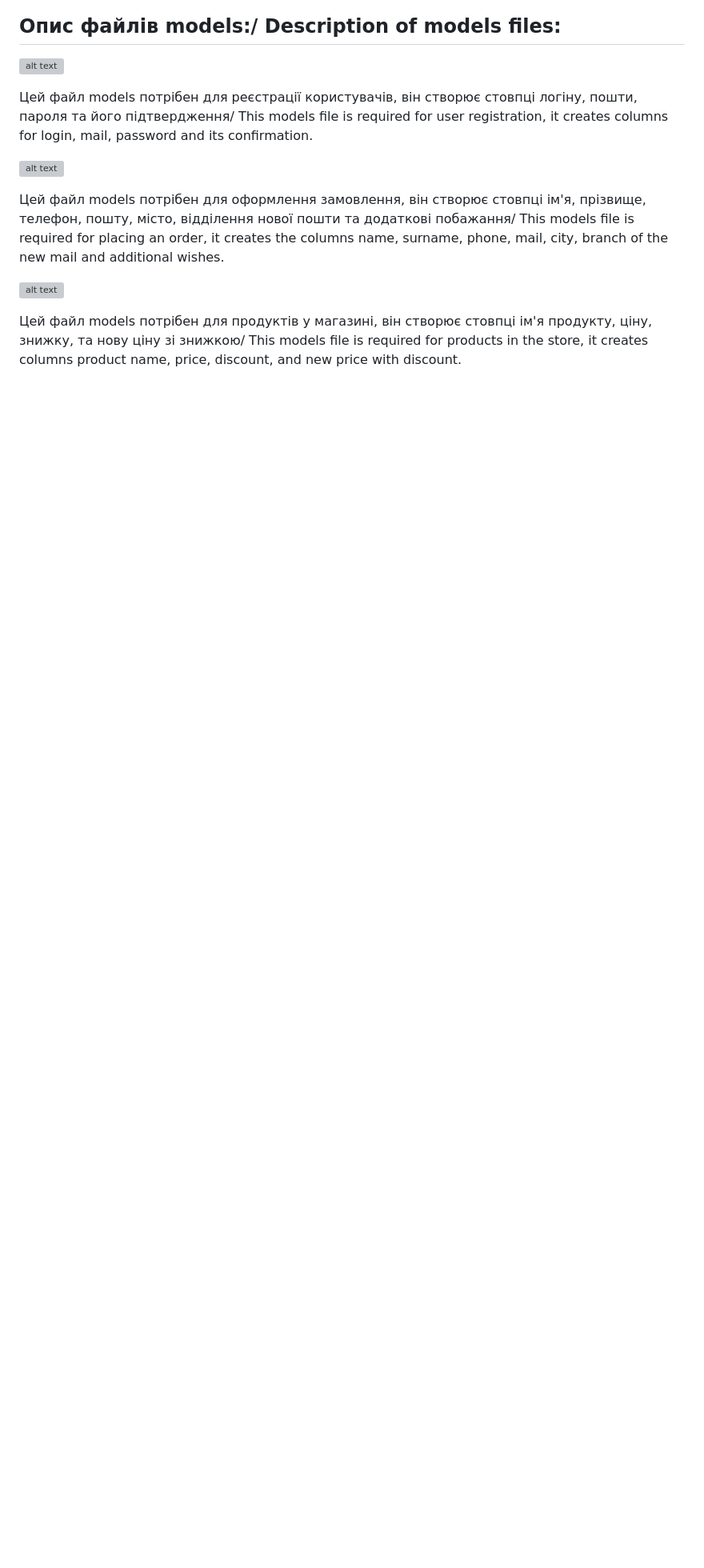
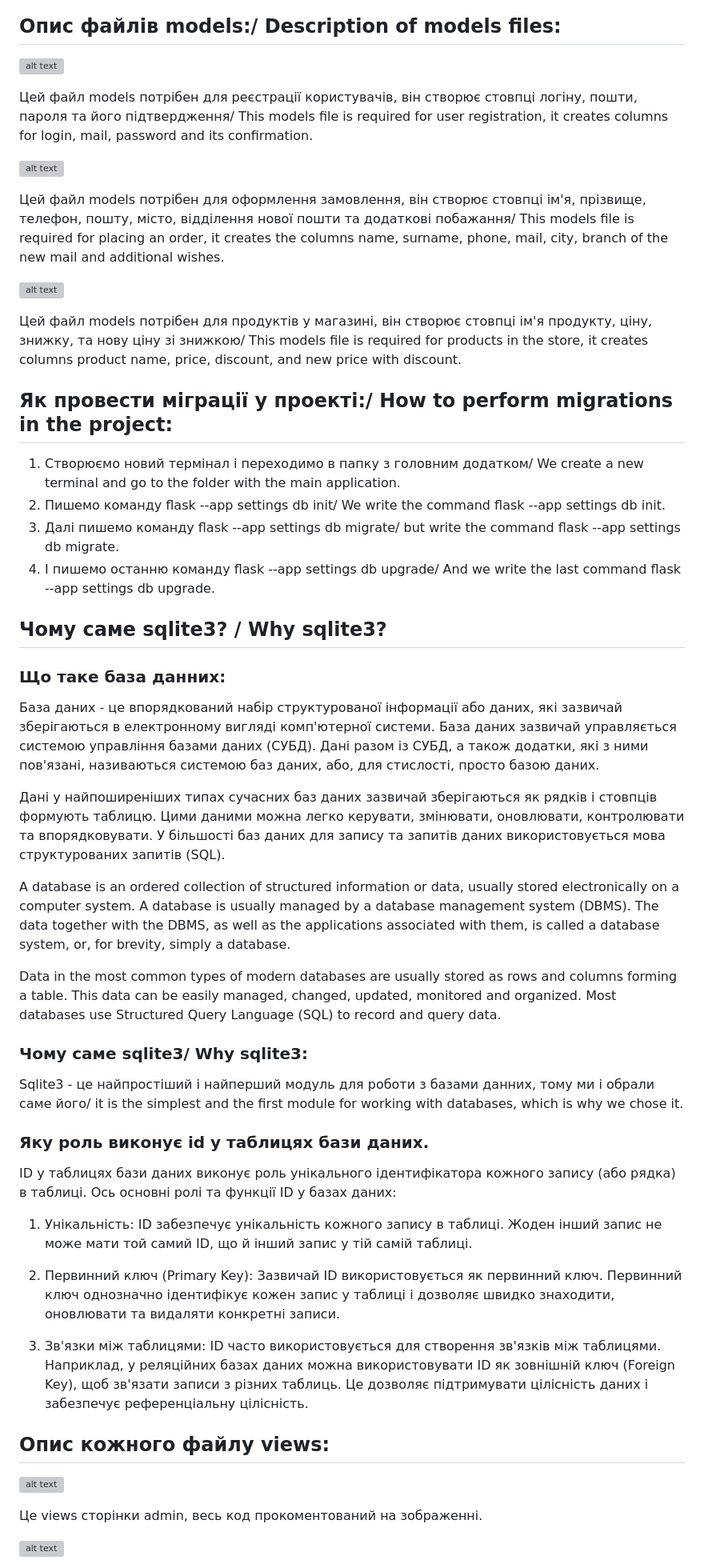
Before and after one commit to Bogdantkach12/Flask_Shop, a Markdown page: README.md, the part around one of its changes. Shown at 80% size. Rendered like a GitHub page; blank space fills up the shorter version; grey boxes are pictures that could not be loaded.

```diff
--- a/README.md
+++ b/README.md
@@ -193,3 +193,45 @@ instance_path.
 ![alt text](https://github.com/Bogdantkach12/Flask_Shop/blob/main/Flask_Shop/static/registration_page/image/Screenshot_11.png "Model3")
 
 Цей файл models потрібен для продуктів у магазині, він створює стовпці ім'я продукту, ціну, знижку, та нову ціну зі знижкою/ This models file is required for products in the store, it creates columns product name, price, discount, and new price with discount.
+
+## Як провести міграції у проекті:/ How to perform migrations in the project:
+
+1. Створюємо новий термінал і переходимо в папку з головним додатком/ We create a new terminal and go to the folder with the main application.
+2. Пишемо команду flask --app settings db init/ We write the command flask --app settings db init.
+3. Далі пишемо команду flask --app settings db migrate/ but write the command flask --app settings db migrate.
+4. І пишемо останню команду flask --app settings db upgrade/ And we write the last command flask --app settings db upgrade.
+
+## Чому саме sqlite3? / Why sqlite3?
+
+### Що таке база данних:
+
+База даних - це впорядкований набір структурованої інформації або даних, які зазвичай зберігаються в електронному вигляді комп'ютерної системи. База даних зазвичай управляється системою управління базами даних (СУБД). Дані разом із СУБД, а також додатки, які з ними пов'язані, називаються системою баз даних, або, для стислості, просто базою даних.
+
+Дані у найпоширеніших типах сучасних баз даних зазвичай зберігаються як рядків і стовпців формують таблицю. Цими даними можна легко керувати, змінювати, оновлювати, контролювати та впорядковувати. У більшості баз даних для запису та запитів даних використовується мова структурованих запитів (SQL).
+
+A database is an ordered collection of structured information or data, usually stored electronically on a computer system. A database is usually managed by a database management system (DBMS). The data together with the DBMS, as well as the applications associated with them, is called a database system, or, for brevity, simply a database.
+
+Data in the most common types of modern databases are usually stored as rows and columns forming a table. This data can be easily managed, changed, updated, monitored and organized. Most databases use Structured Query Language (SQL) to record and query data.
+
+### Чому саме sqlite3/ Why sqlite3:
+
+Sqlite3 - це найпростіший і найперший модуль для роботи з базами данних, тому ми і обрали саме його/ it is the simplest and the first module for working with databases, which is why we chose it.
+
+### Яку роль виконує id у таблицях бази даних.
+
+ID у таблицях бази даних виконує роль унікального ідентифікатора кожного запису (або рядка) в таблиці. Ось основні ролі та функції ID у базах даних:
+
+1. Унікальність: ID забезпечує унікальність кожного запису в таблиці. Жоден інший запис не може мати той самий ID, що й інший запис у тій самій таблиці.
+
+2. Первинний ключ (Primary Key): Зазвичай ID використовується як первинний ключ. Первинний ключ однозначно ідентифікує кожен запис у таблиці і дозволяє швидко знаходити, оновлювати та видаляти конкретні записи.
+
+3. Зв'язки між таблицями: ID часто використовується для створення зв'язків між таблицями. Наприклад, у реляційних базах даних можна використовувати ID як зовнішній ключ (Foreign Key), щоб зв'язати записи з різних таблиць. Це дозволяє підтримувати цілісність даних і забезпечує референціальну цілісність.
+
+## Опис кожного файлу views:
+
+![alt text](https://github.com/Bogdantkach12/Flask_Shop/blob/main/Flask_Shop/static/registration_page/image/Screenshot_12.png "views1")
+
+Це views сторінки admin, весь код прокоментований на зображенні.
+
+![alt text](https://github.com/Bogdantkach12/Flask_Shop/blob/main/Flask_Shop/static/registration_page/image/Screenshot_13.png "views2")
+
```
Also changed, not shown: other parts of README.md (+19 -0 lines).
